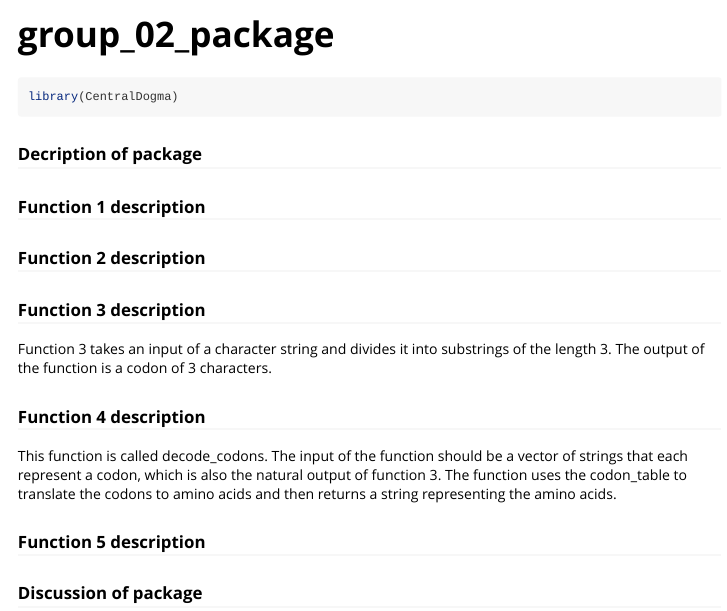
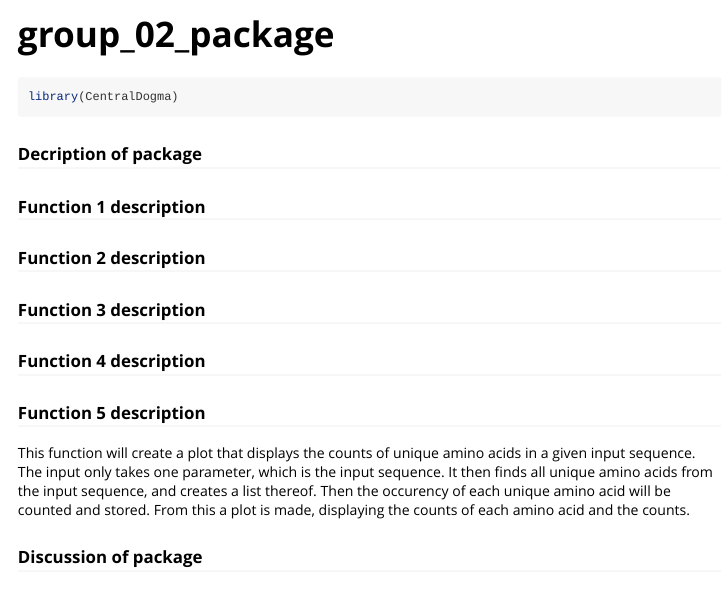
Before and after one commit to rforbiodatascience23/group_02_package, an R Markdown document (vignettes/group_02_package.Rmd): the page in a window 1100 px wide, from its top. Rendered offline with R 4.5, knitr and Pandoc, with nearby package versions.

Commit message:
Function 5 description

```diff
--- a/vignettes/group_02_package.Rmd
+++ b/vignettes/group_02_package.Rmd
@@ -25,14 +25,9 @@ library(CentralDogma)
 
 ### Function 3 description
 
-Function 3 takes an input of a character string and divides it into substrings
-of the length 3. The output of the function is a codon of 3 characters.
-
 ### Function 4 description
 
-This function is called decode_codons. The input of the function should be a vector of strings that each represent a codon, which is also the natural output of function 3.
-The function uses the codon_table to translate the codons to amino acids and then returns a string representing the amino acids.
-
 ### Function 5 description
+This function will create a plot that displays the counts of unique amino acids in a given input sequence. The input only takes one parameter, which is the input sequence. It then finds all unique amino acids from the input sequence, and creates a list thereof. Then the occurency of each unique amino acid will be counted and stored. From this a plot is made, displaying the counts of each amino acid and the counts.
 
 ### Discussion of package
```
